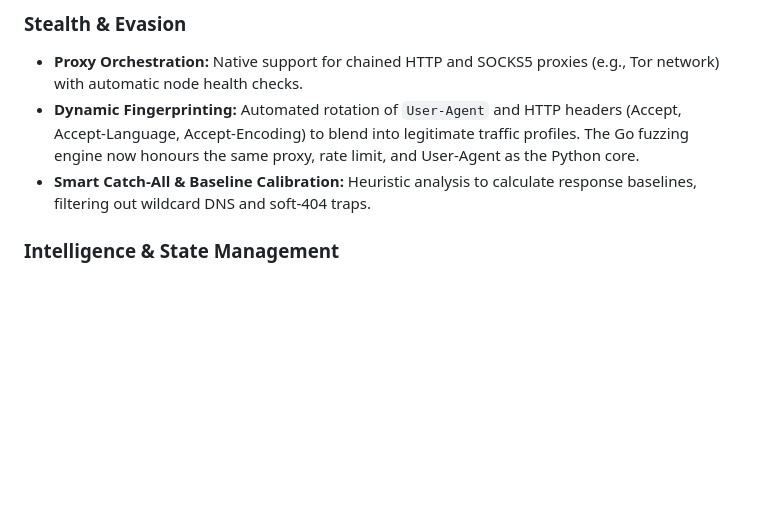
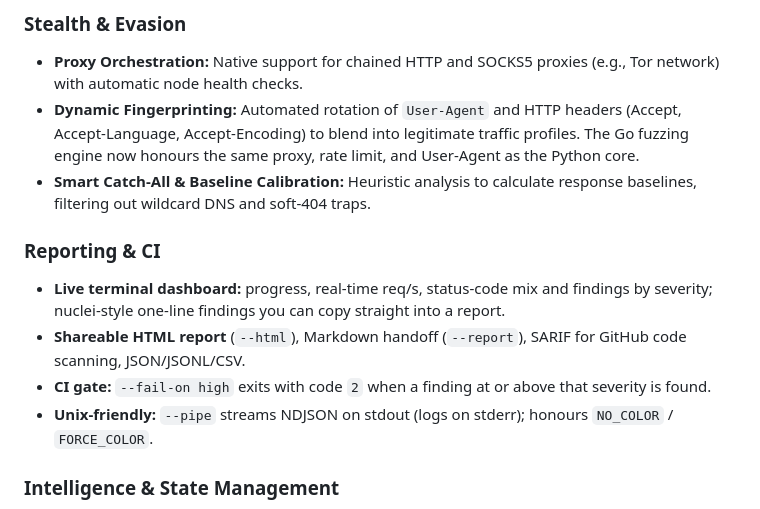
Before and after one commit to reikageisme/falsealarm, a Markdown page: README.md, the part around one of its changes. GitHub-like rendering; blank space fills up the shorter version.

```diff
--- a/README.md
+++ b/README.md
@@ -107,6 +106,12 @@ EOF
 * **Proxy Orchestration:** Native support for chained HTTP and SOCKS5 proxies (e.g., Tor network) with automatic node health checks.
 * **Dynamic Fingerprinting:** Automated rotation of `User-Agent` and HTTP headers (Accept, Accept-Language, Accept-Encoding) to blend into legitimate traffic profiles. The Go fuzzing engine now honours the same proxy, rate limit, and User-Agent as the Python core.
 * **Smart Catch-All & Baseline Calibration:** Heuristic analysis to calculate response baselines, filtering out wildcard DNS and soft-404 traps.
+
+### Reporting & CI
+* **Live terminal dashboard:** progress, real-time req/s, status-code mix and findings by severity; nuclei-style one-line findings you can copy straight into a report.
+* **Shareable HTML report** (`--html`), Markdown handoff (`--report`), SARIF for GitHub code scanning, JSON/JSONL/CSV.
+* **CI gate:** `--fail-on high` exits with code `2` when a finding at or above that severity is found.
+* **Unix-friendly:** `--pipe` streams NDJSON on stdout (logs on stderr); honours `NO_COLOR` / `FORCE_COLOR`.
 
 ### Intelligence & State Management
 * **Multi-Target & CIDR Support:** Scan individual URLs (`-u`), input lists (`-iL targets.txt`), or full IP network blocks (`192.168.1.0/24`).
```
Also changed, not shown: other parts of README.md (+35 -22 lines), CHANGELOG.md (+24 -0 lines), docs/USAGE.md (+23 -1 lines), assets/report.png (added), 12 other files.
